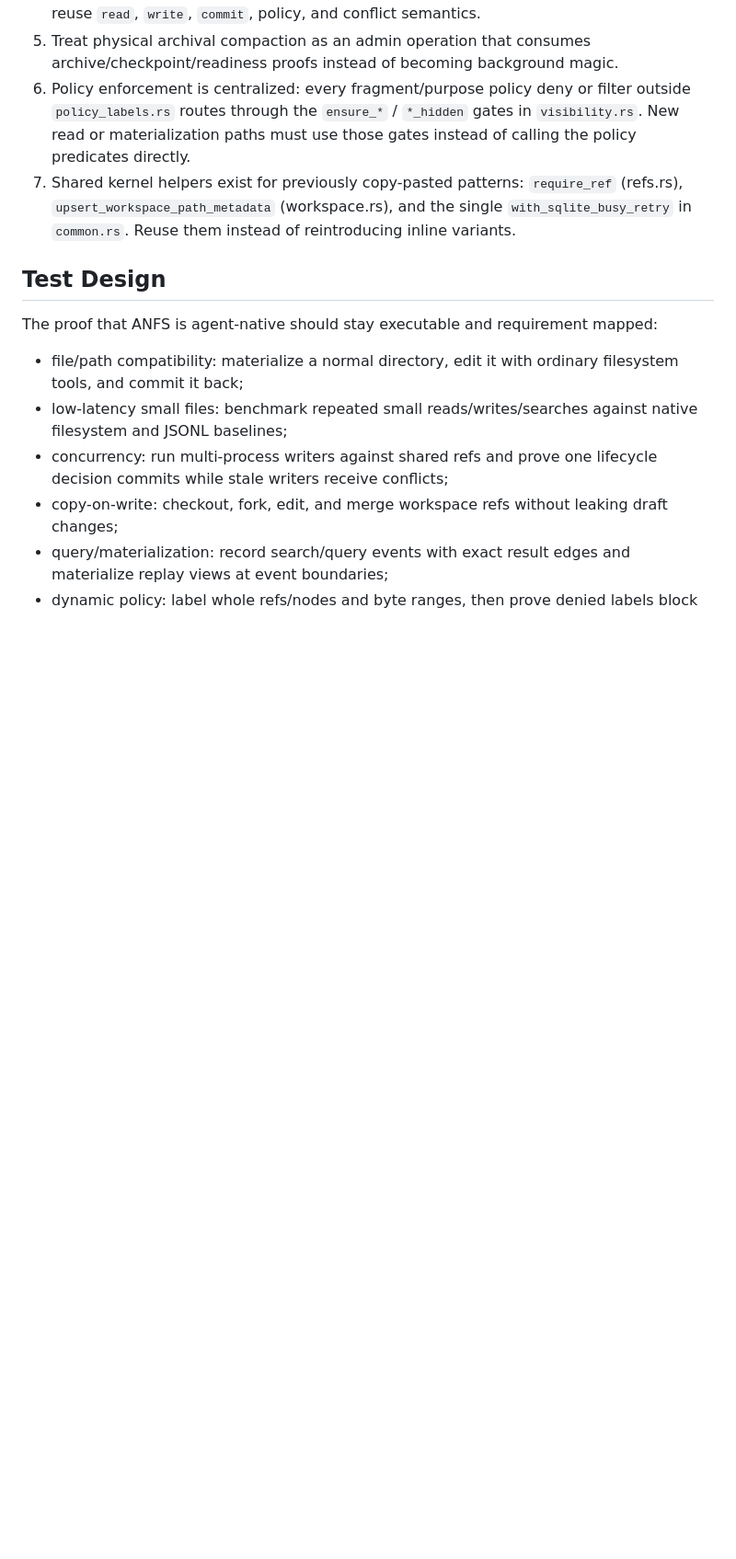
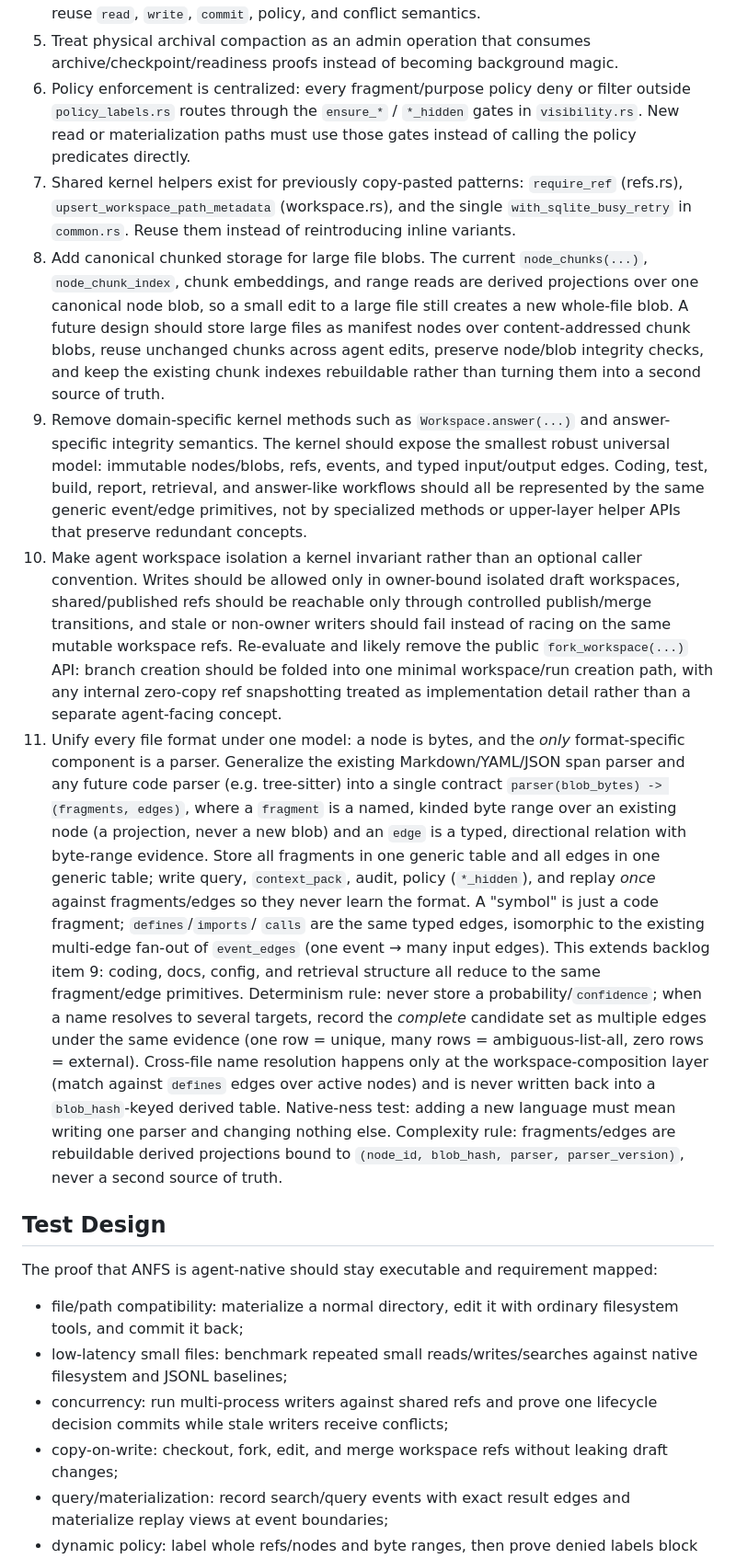
Before and after one commit to Ch1nyzzz/anfs, a Markdown page: docs/09_complexity_audit.md, the part around the change. Shown at 92% size. Rendered like a GitHub page; blank space fills up the shorter version.

Commit message:
docs: restore Simplification Backlog items 8-11
Recover backlog items lost when an earlier 'git reset --hard' discarded
uncommitted working-tree edits. 8-10 are the existing large-file/answer/
workspace-isolation entries; 11 is the unified parser/fragment model.

Co-Authored-By: Claude Opus 4.8 (1M context) <noreply@anthropic.com>

```diff
--- a/docs/09_complexity_audit.md
+++ b/docs/09_complexity_audit.md
@@ -93,6 +93,54 @@ agent-native proof:
    `require_ref` (refs.rs), `upsert_workspace_path_metadata` (workspace.rs),
    and the single `with_sqlite_busy_retry` in `common.rs`. Reuse them instead
    of reintroducing inline variants.
+8. Add canonical chunked storage for large file blobs. The current
+   `node_chunks(...)`, `node_chunk_index`, chunk embeddings, and range reads are
+   derived projections over one canonical node blob, so a small edit to a large
+   file still creates a new whole-file blob. A future design should store large
+   files as manifest nodes over content-addressed chunk blobs, reuse unchanged
+   chunks across agent edits, preserve node/blob integrity checks, and keep the
+   existing chunk indexes rebuildable rather than turning them into a second
+   source of truth.
+9. Remove domain-specific kernel methods such as `Workspace.answer(...)` and
+   answer-specific integrity semantics. The kernel should expose the smallest
+   robust universal model: immutable nodes/blobs, refs, events, and typed
+   input/output edges. Coding, test, build, report, retrieval, and answer-like
+   workflows should all be represented by the same generic event/edge
+   primitives, not by specialized methods or upper-layer helper APIs that
+   preserve redundant concepts.
+10. Make agent workspace isolation a kernel invariant rather than an optional
+    caller convention. Writes should be allowed only in owner-bound isolated
+    draft workspaces, shared/published refs should be reachable only through
+    controlled publish/merge transitions, and stale or non-owner writers should
+    fail instead of racing on the same mutable workspace refs. Re-evaluate and
+    likely remove the public `fork_workspace(...)` API: branch creation should
+    be folded into one minimal workspace/run creation path, with any internal
+    zero-copy ref snapshotting treated as implementation detail rather than a
+    separate agent-facing concept.
+11. Unify every file format under one model: a node is bytes, and the *only*
+    format-specific component is a parser. Generalize the existing
+    Markdown/YAML/JSON span parser and any future code parser (e.g.
+    tree-sitter) into a single contract `parser(blob_bytes) -> (fragments,
+    edges)`, where a `fragment` is a named, kinded byte range over an existing
+    node (a projection, never a new blob) and an `edge` is a typed, directional
+    relation with byte-range evidence. Store all fragments in one generic table
+    and all edges in one generic table; write query, `context_pack`, audit,
+    policy (`*_hidden`), and replay *once* against fragments/edges so they never
+    learn the format. A "symbol" is just a code fragment; `defines`/`imports`/
+    `calls` are the same typed edges, isomorphic to the existing multi-edge
+    fan-out of `event_edges` (one event → many input edges). This extends
+    backlog item 9: coding, docs, config, and retrieval structure all reduce to
+    the same fragment/edge primitives. Determinism rule: never store a
+    probability/`confidence`; when a name resolves to several targets, record
+    the *complete* candidate set as multiple edges under the same evidence (one
+    row = unique, many rows = ambiguous-list-all, zero rows = external).
+    Cross-file name resolution happens only at the workspace-composition layer
+    (match against `defines` edges over active nodes) and is never written back
+    into a `blob_hash`-keyed derived table. Native-ness test: adding a new
+    language must mean writing one parser and changing nothing else.
+    Complexity rule: fragments/edges are rebuildable derived projections bound
+    to `(node_id, blob_hash, parser, parser_version)`, never a second source of
+    truth.
 
 ## Test Design
 
```
